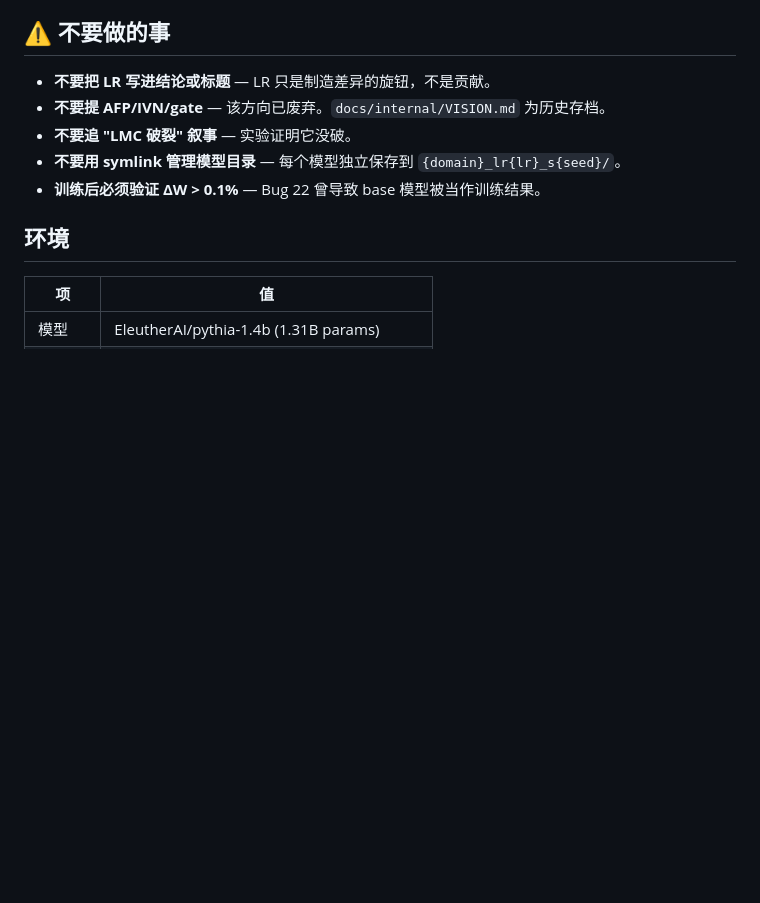
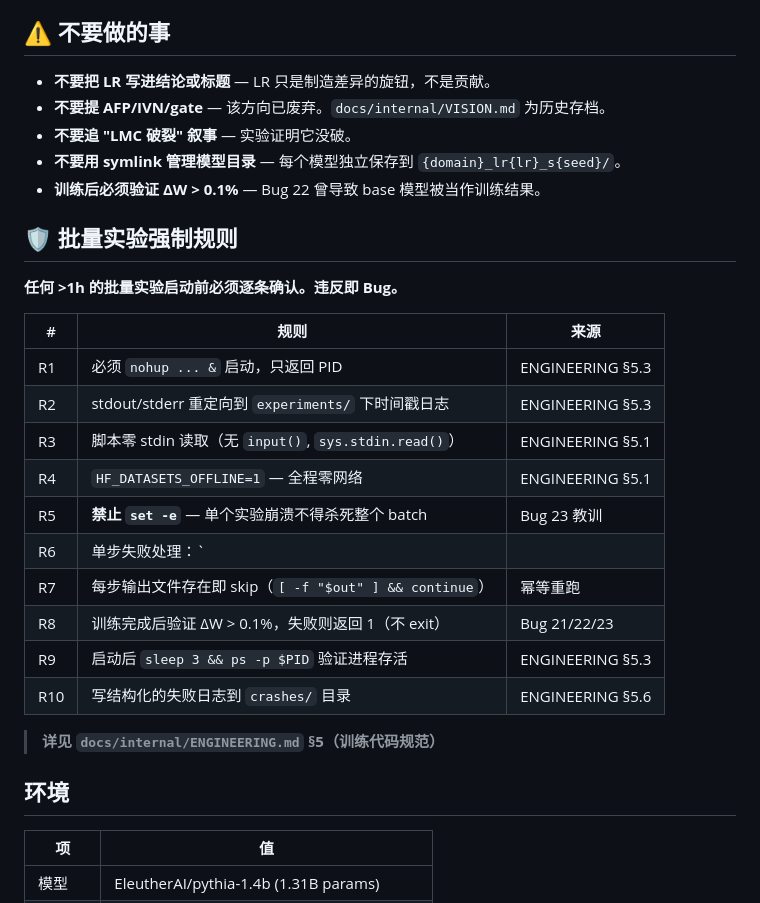
Before and after one commit to FauReam/AFP, a Markdown page: CLAUDE.md, the part around the change. Drawn GitHub-style; blank space fills up the shorter version.

```diff
--- a/CLAUDE.md
+++ b/CLAUDE.md
@@ -28,6 +28,25 @@ Pythia-1.4B 分别在 code 和 medical 上 full-FT。测量权重偏移量级 +
 - **不要追 "LMC 破裂" 叙事** — 实验证明它没破。
 - **不要用 symlink 管理模型目录** — 每个模型独立保存到 `{domain}_lr{lr}_s{seed}/`。
 - **训练后必须验证 ΔW > 0.1%** — Bug 22 曾导致 base 模型被当作训练结果。
+
+## 🛡️ 批量实验强制规则
+
+**任何 >1h 的批量实验启动前必须逐条确认。违反即 Bug。**
+
+| # | 规则 | 来源 |
+|---|------|------|
+| R1 | 必须 `nohup ... &` 启动，只返回 PID | ENGINEERING §5.3 |
+| R2 | stdout/stderr 重定向到 `experiments/` 下时间戳日志 | ENGINEERING §5.3 |
+| R3 | 脚本零 stdin 读取（无 `input()`, `sys.stdin.read()`） | ENGINEERING §5.1 |
+| R4 | `HF_DATASETS_OFFLINE=1` — 全程零网络 | ENGINEERING §5.1 |
+| R5 | **禁止 `set -e`** — 单个实验崩溃不得杀死整个 batch | Bug 23 教训 |
+| R6 | 单步失败处理：`|| { log "ERROR"; return 1; }` — 不得 `exit 1` | Bug 23 教训 |
+| R7 | 每步输出文件存在即 skip（`[ -f "$out" ] && continue`） | 幂等重跑 |
+| R8 | 训练完成后验证 ΔW > 0.1%，失败则返回 1（不 exit） | Bug 21/22/23 |
+| R9 | 启动后 `sleep 3 && ps -p $PID` 验证进程存活 | ENGINEERING §5.3 |
+| R10 | 写结构化的失败日志到 `crashes/` 目录 | ENGINEERING §5.6 |
+
+> **详见 `docs/internal/ENGINEERING.md` §5（训练代码规范）**
 
 ## 环境
 
```
Also changed, not shown: experiments/RESTART_PROMPT.md (+15 -0 lines).
